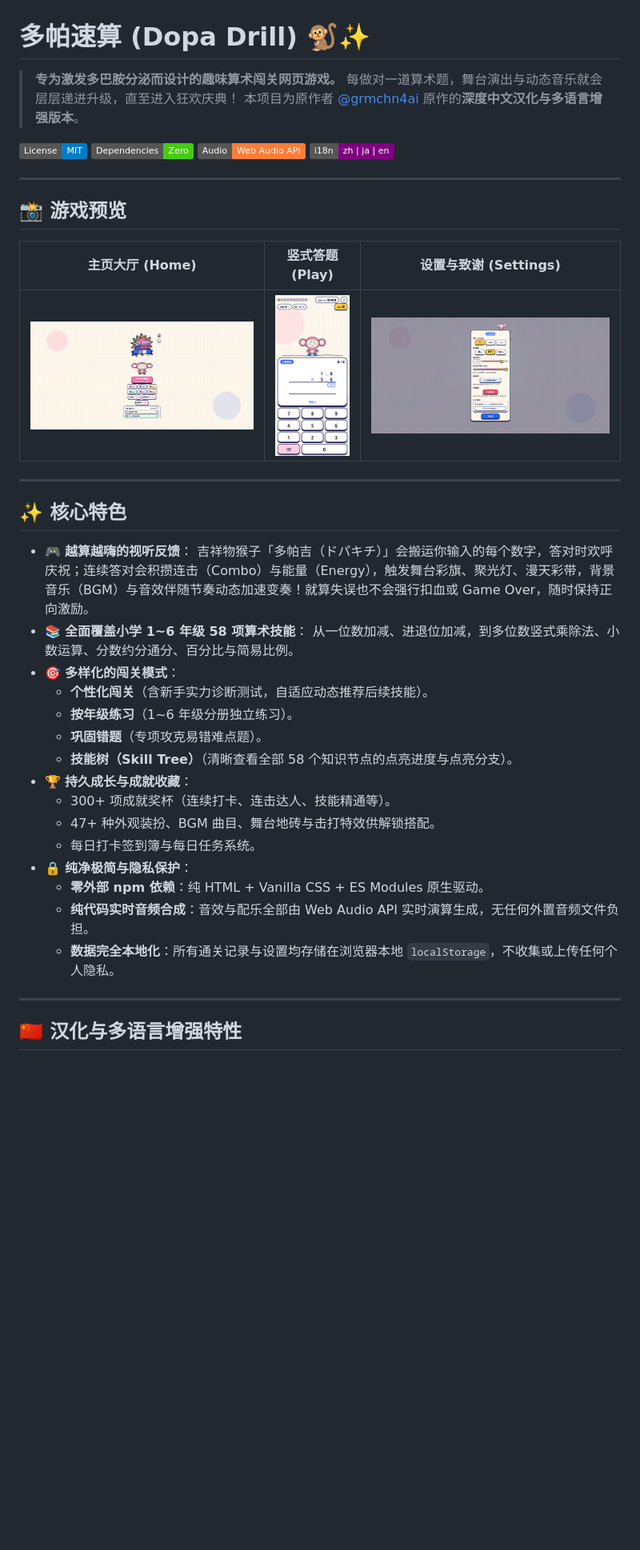
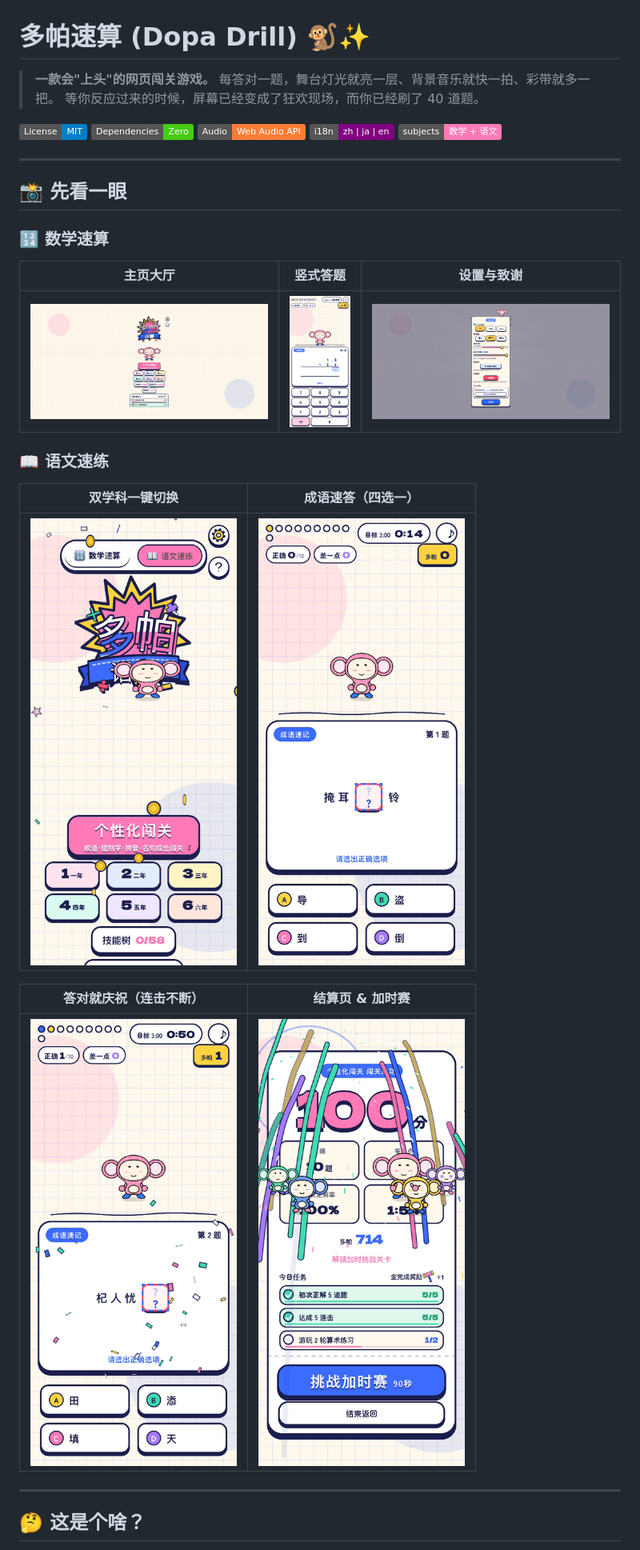
Before and after one commit to yunhugy/dopa-drill, a Markdown page: README.md, the part around one of its changes. Shown at 80% size. Drawn GitHub-style; pictures changed too: dopa-drill-chinese-combo.png (added), dopa-drill-chinese-mode.png (added), dopa-drill-chinese-play.png (added); badges without logos; blank space fills up the shorter version.

```diff
--- a/README.md
+++ b/README.md
@@ -1,45 +1,36 @@
 # 多帕速算 (Dopa Drill) 🐒✨
 
-> **专为激发多巴胺分泌而设计的趣味算术闯关网页游戏。**
-> 每做对一道算术题，舞台演出与动态音乐就会层层递进升级，直至进入狂欢庆典！
-> 本项目为原作者 [@grmchn4ai](https://github.com/grmchn/dopa-drill) 原作的**深度中文汉化与多语言增强版本**。
+> **一款会"上头"的网页闯关游戏。**
+> 每答对一题，舞台灯光就亮一层、背景音乐就快一拍、彩带就多一把。
+> 等你反应过来的时候，屏幕已经变成了狂欢现场，而你已经刷了 40 道题。
 
 [![License: MIT](https://img.shields.io/badge/License-MIT-blue.svg)](LICENSE)
 [![Zero Dependencies](https://img.shields.io/badge/Dependencies-Zero-brightgreen.svg)]()
 [![Web Audio API](https://img.shields.io/badge/Audio-Web%20Audio%20API-orange.svg)]()
-[![Language: zh / ja / en](https://img.shields.io/badge/i18n-zh%20%7C%20ja%20%7C%20en-purple.svg)]()
+[![i18n](https://img.shields.io/badge/i18n-zh%20%7C%20ja%20%7C%20en-purple.svg)]()
+[![Subjects](https://img.shields.io/badge/subjects-数学%20%2B%20语文-ff7ab6.svg)]()
 
 ---
 
-## 📸 游戏预览
+## 📸 先看一眼
 
-| 主页大厅 (Home) | 竖式答题 (Play) | 设置与致谢 (Settings) |
+### 🔢 数学速算
+
+| 主页大厅 | 竖式答题 | 设置与致谢 |
 | :---: | :---: | :---: |
 | ![多帕速算主页](dopa-drill-chinese-home.png) | ![竖式答题界面](dopa-drill-play-zh.png) | ![设置面板与致谢](dopa-drill-settings-modal.png) |
 
----
+### 📖 语文速练
 
-## ✨ 核心特色
+| 双学科一键切换 | 成语速答（四选一） |
+| :---: | :---: |
+| ![语文模式主页](dopa-drill-chinese-mode.png) | ![成语答题界面](dopa-drill-chinese-play.png) |
 
-- 🎮 **越算越嗨的视听反馈**：
-  吉祥物猴子「多帕吉（ドパキチ）」会搬运你输入的每个数字，答对时欢呼庆祝；连续答对会积攒连击（Combo）与能量（Energy），触发舞台彩旗、聚光灯、漫天彩带，背景音乐（BGM）与音效伴随节奏动态加速变奏！就算失误也不会强行扣血或 Game Over，随时保持正向激励。
-- 📚 **全面覆盖小学 1~6 年级 58 项算术技能**：
-  从一位数加减、进退位加减，到多位数竖式乘除法、小数运算、分数约分通分、百分比与简易比例。
-- 🎯 **多样化的闯关模式**：
-  - **个性化闯关**（含新手实力诊断测试，自适应动态推荐后续技能）。
-  - **按年级练习**（1~6 年级分册独立练习）。
-  - **巩固错题**（专项攻克易错难点题）。
-  - **技能树（Skill Tree）**（清晰查看全部 58 个知识节点的点亮进度与点亮分支）。
-- 🏆 **持久成长与成就收藏**：
-  - 300+ 项成就奖杯（连续打卡、连击达人、技能精通等）。
-  - 47+ 种外观装扮、BGM 曲目、舞台地砖与击打特效供解锁搭配。
-  - 每日打卡签到簿与每日任务系统。
-- 🔒 **纯净极简与隐私保护**：
-  - **零外部 npm 依赖**：纯 HTML + Vanilla CSS + ES Modules 原生驱动。
-  - **纯代码实时音频合成**：音效与配乐全部由 Web Audio API 实时演算生成，无任何外置音频文件负担。
-  - **数据完全本地化**：所有通关记录与设置均存储在浏览器本地 `localStorage`，不收集或上传任何个人隐私。
+| 答对就庆祝（连击不断） | 结算页 & 加时赛 |
+| :---: | :---: |
+| ![答对庆祝](dopa-drill-chinese-combo.png) | ![练习结果页](dopa-drill-chinese-result.png) |
 
 ---
 
-## 🇨🇳 汉化与多语言增强特性
+## 🤔 这是个啥？
 
```
Also changed, not shown: other parts of README.md (+250 -62 lines), 2 other files.
